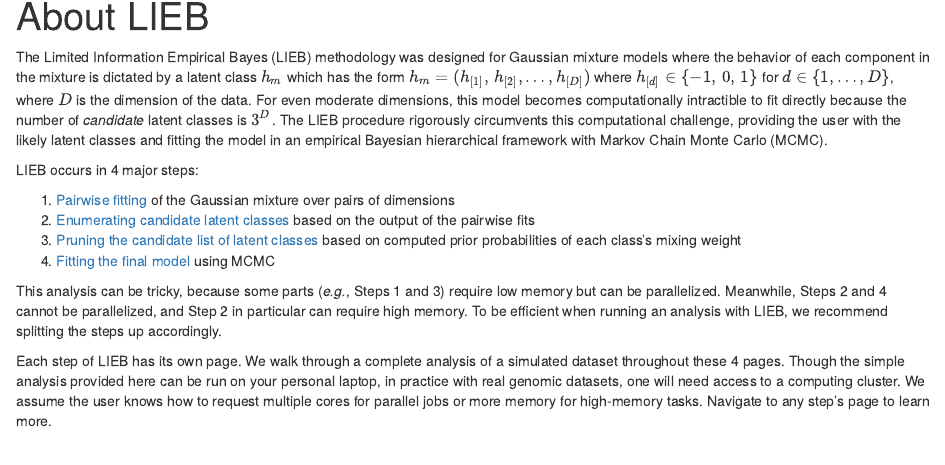
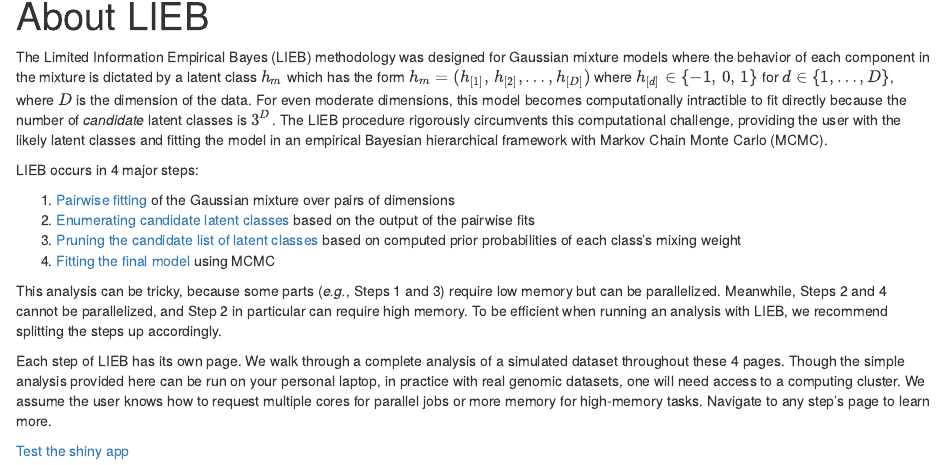
Before and after one commit to hillarykoch/climb_page, an R Markdown document (analysis/index.Rmd): the page in a window 1100 px wide, from 140 px down. Rendered offline with R 4.5, knitr and Pandoc, with nearby package versions; drawn as R Markdown's standard HTML page in place of the format the file asks for.

Commit message:
add shiny

```diff
--- a/analysis/_site.yml
+++ b/analysis/_site.yml
@@ -25,3 +25,4 @@ output:
     toc_float: yes
     theme: journal
     highlight: zenburn
+    runtime: shiny
--- a/analysis/index.Rmd
+++ b/analysis/index.Rmd
@@ -20,3 +20,5 @@ LIEB occurs in 4 major steps:
 This analysis can be tricky, because some parts (*e.g.*, Steps 1 and 3) require low memory but can be parallelized. Meanwhile, Steps 2 and 4 cannot be parallelized, and Step 2 in particular can require high memory. To be efficient when running an analysis with LIEB, we recommend splitting the steps up accordingly.
 
 Each step of LIEB has its own page. We walk through a complete analysis of a simulated dataset throughout these 4 pages. Though the simple analysis provided here can be run on your personal laptop, in practice with real genomic datasets, one will need access to a computing cluster. We assume the user knows how to request multiple cores for parallel jobs or more memory for high-memory tasks. Navigate to any step's page to learn more.
+
+[Test the shiny app](shiny_app.html)
```
Also changed, not shown: 2 other files.
